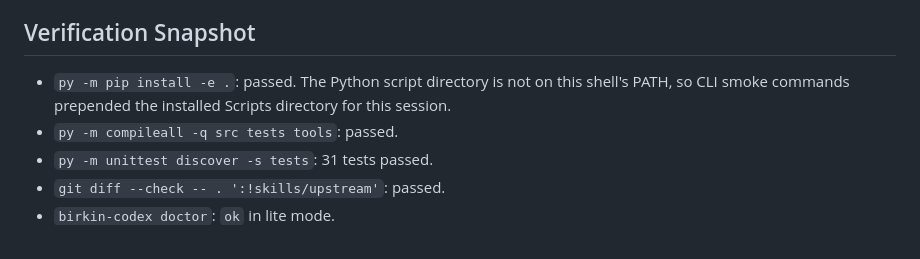
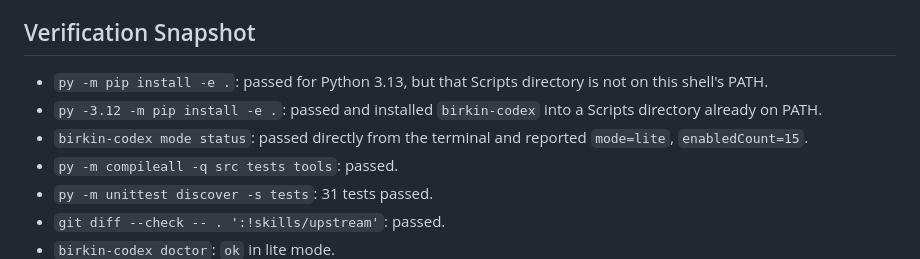
Before and after one commit to ashmoonori-afk/birkin-agent, a Markdown page: WORKSPACE_SUMMARY.md, the part around the change. Rendered like a GitHub page.

Commit message:
Record lite mode verification

```diff
--- a/WORKSPACE_SUMMARY.md
+++ b/WORKSPACE_SUMMARY.md
@@ -109,8 +109,12 @@ Kept different:
 
 ## Verification Snapshot
 
-- `py -m pip install -e .`: passed. The Python script directory is not on this shell's
-  PATH, so CLI smoke commands prepended the installed Scripts directory for this session.
+- `py -m pip install -e .`: passed for Python 3.13, but that Scripts directory is not
+  on this shell's PATH.
+- `py -3.12 -m pip install -e .`: passed and installed `birkin-codex` into a Scripts
+  directory already on PATH.
+- `birkin-codex mode status`: passed directly from the terminal and reported
+  `mode=lite`, `enabledCount=15`.
 - `py -m compileall -q src tests tools`: passed.
 - `py -m unittest discover -s tests`: 31 tests passed.
 - `git diff --check -- . ':!skills/upstream'`: passed.
```
